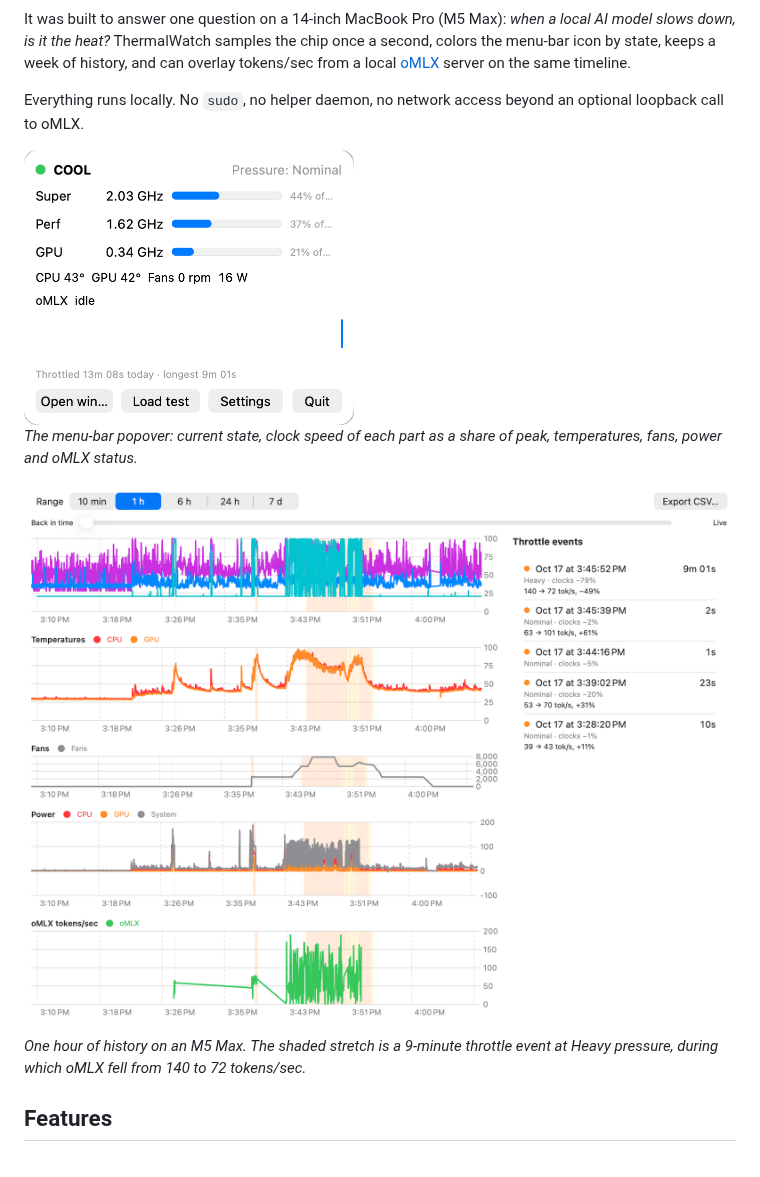
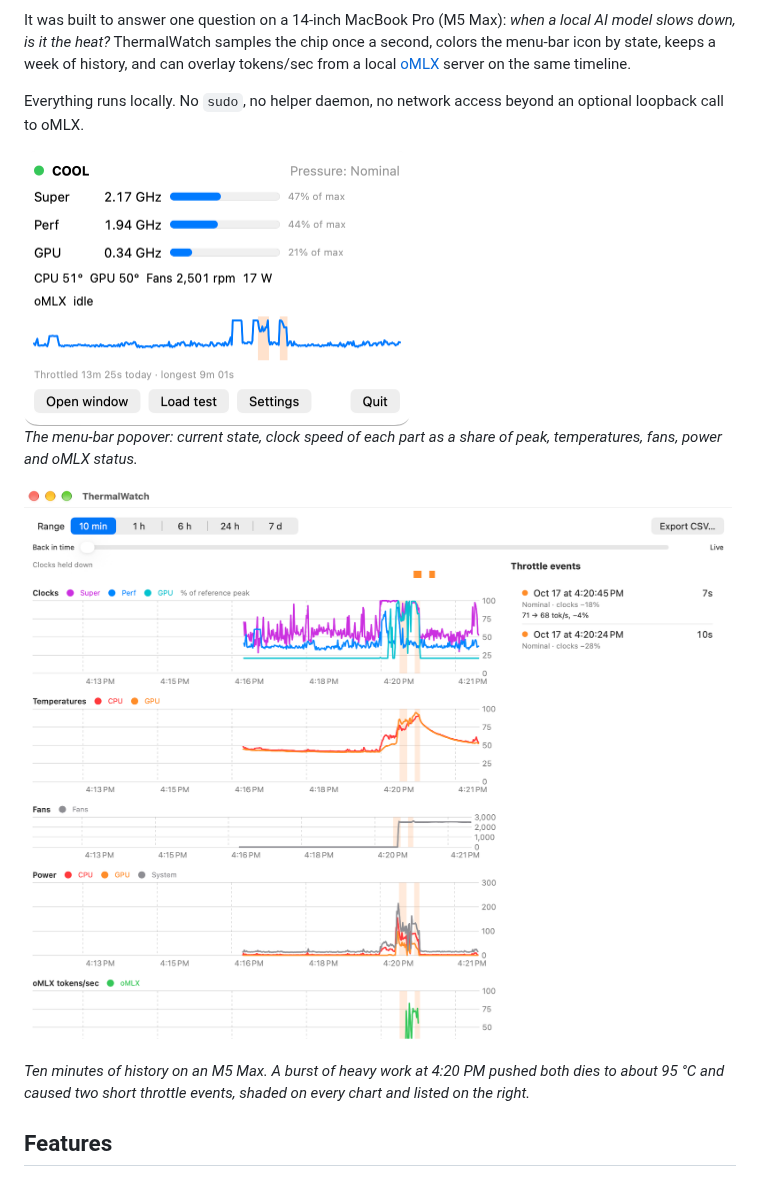
Before and after one commit to dallals/ThermalWatch, a Markdown page: README.md, the part around one of its changes. GitHub-like rendering; pictures changed too: docs/images/history-window.png, docs/images/popover.png.

Commit message:
docs: refresh README screenshots after the popover and GPU fixes
Co-Authored-By: Claude Opus 5.5 <noreply@anthropic.com>
Claude-Session: https://claude.ai/code/session_01CAkB4LKRVB3HEQACFmxDog

```diff
--- a/README.md
+++ b/README.md
@@ -8,7 +8,7 @@ can overlay tokens/sec from a local [oMLX](https://github.com/jundot/omlx) serve
 
 Everything runs locally. No `sudo`, no helper daemon, no network access beyond an optional loopback call to oMLX.
 
-<img src="docs/images/popover.png" width="330" alt="ThermalWatch menu-bar popover showing state Cool, nominal pressure, Super, Perf and GPU clocks as a share of peak, temperatures, fan speed, power, oMLX status and time throttled today">
+<img src="docs/images/popover.png" width="386" alt="ThermalWatch menu-bar popover showing state Cool, nominal pressure, Super, Perf and GPU clocks as a share of peak, temperatures, fan speed, power, oMLX status and time throttled today">
 
 *The menu-bar popover: current state, clock speed of each part as a share of peak, temperatures, fans, power and oMLX status.*
 
@@ -16,5 +16,5 @@ Everything runs locally. No `sudo`, no helper daemon, no network access beyond a
 
-*One hour of history on an M5 Max. The shaded stretch is a 9-minute throttle event at Heavy pressure, during which oMLX fell from 140 to 72 tokens/sec.*
+*Ten minutes of history on an M5 Max. A burst of heavy work at 4:20 PM pushed both dies to about 95 °C and caused two short throttle events, shaded on every chart and listed on the right.*
 
 ## Features
 
```
Also changed, not shown: other parts of README.md (+1 -1 lines).
